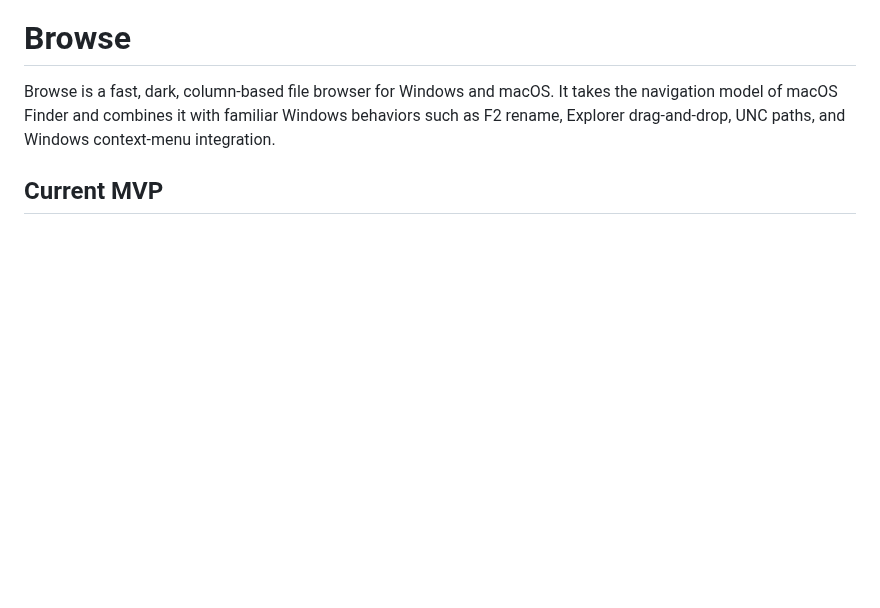
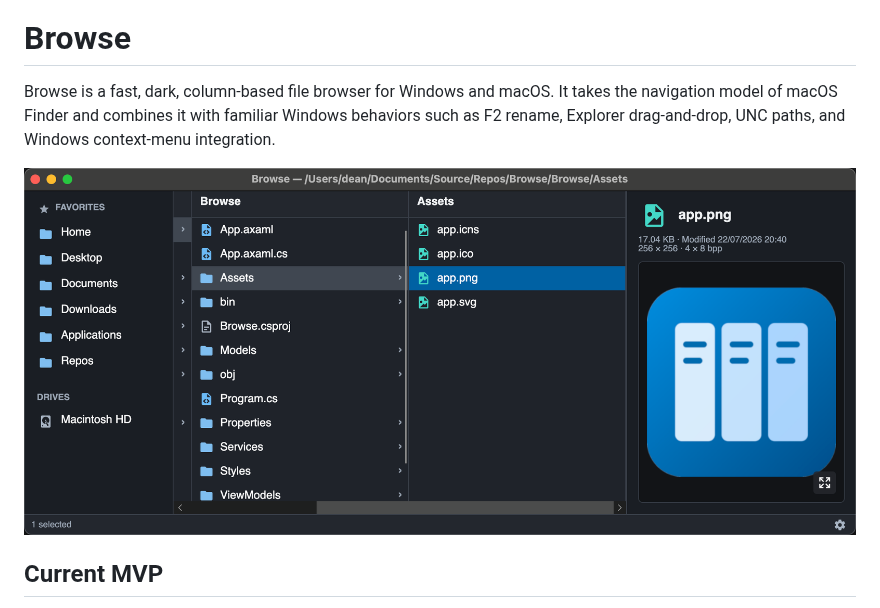
Before and after one commit to deanthecoder/Browse, a Markdown page: README.md, the part around the change. GitHub-like rendering; pictures changed too: docs/images/browse-column-view.png (added); blank space fills up the shorter version.

Commit message:
Other: Add Browse screenshot to readme

```diff
--- a/README.md
+++ b/README.md
@@ -4,6 +4,8 @@
 # Browse
 
 Browse is a fast, dark, column-based file browser for Windows and macOS. It takes the navigation model of macOS Finder and combines it with familiar Windows behaviors such as F2 rename, Explorer drag-and-drop, UNC paths, and Windows context-menu integration.
+
+![Browse showing Finder-style columns and an image preview](docs/images/browse-column-view.png)
 
 ## Current MVP
 
```
